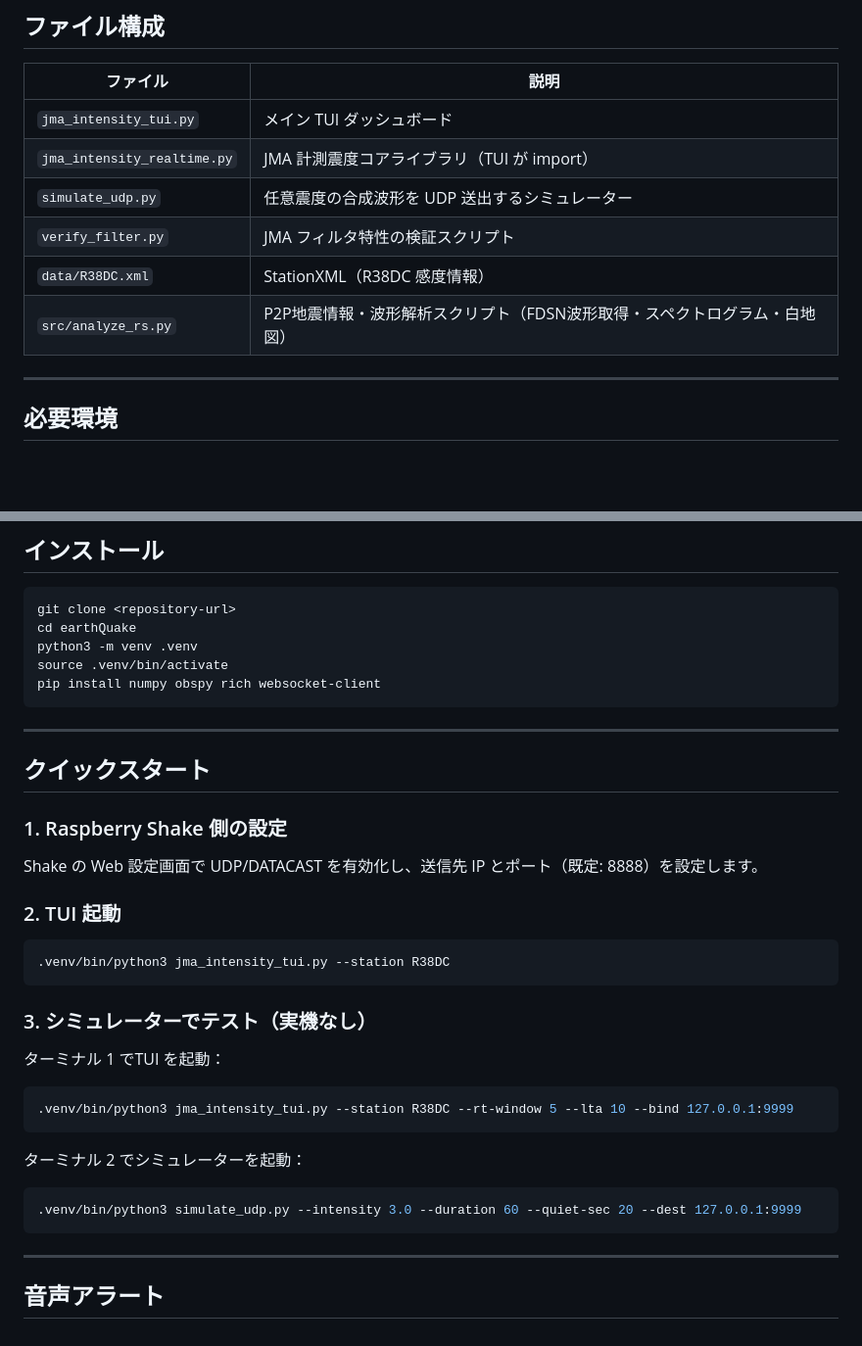
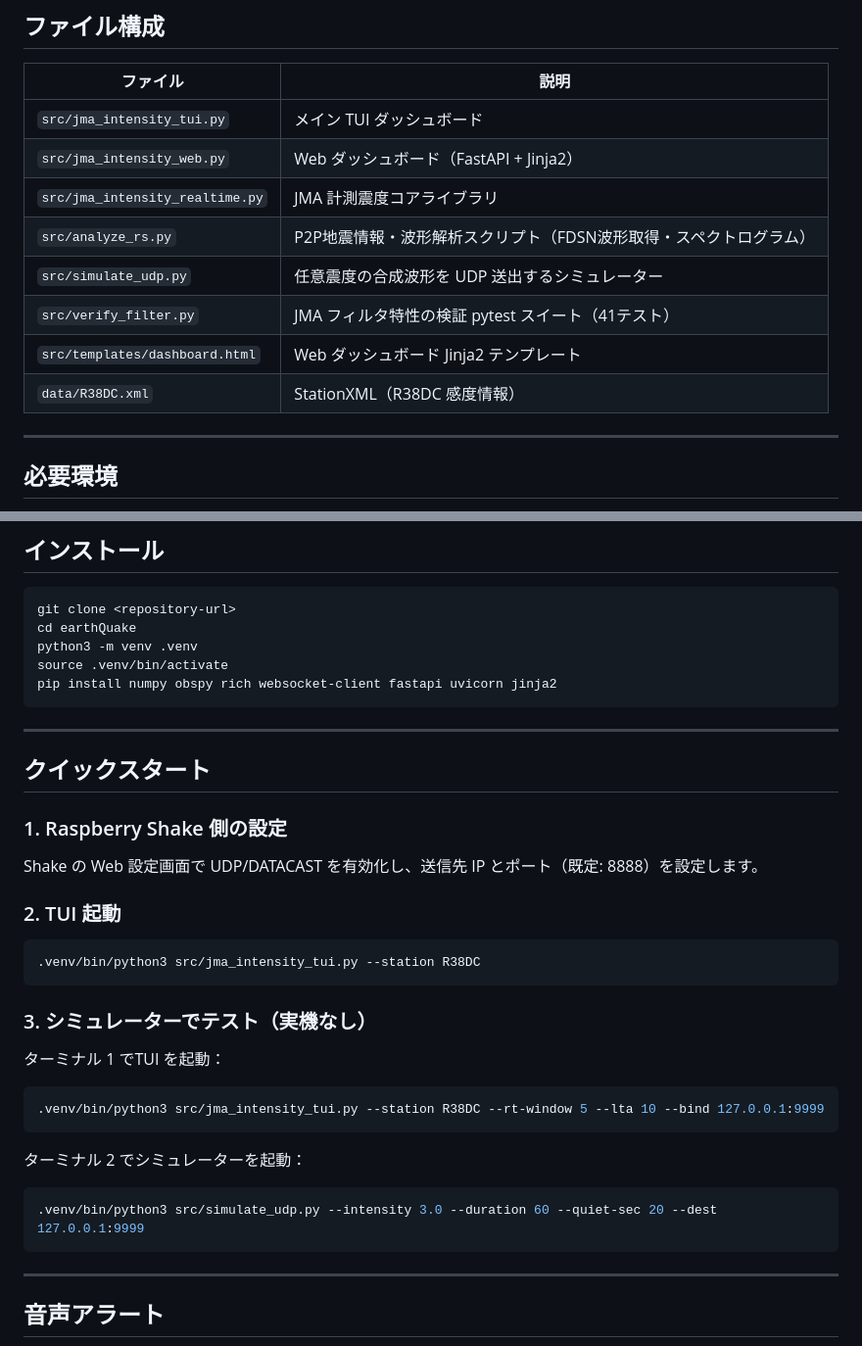
Before and after one commit to Masakai/earthQuake, a Markdown page: README.md, 2 parts joined by grey strips. Shown at 98% size. GitHub-like rendering; blank space fills up the shorter version.

````diff
--- a/README.md
+++ b/README.md
@@ -26,12 +26,14 @@ Raspberry Shake 4D の UDP ストリームをリアルタイムに受信し、
 
 | ファイル | 説明 |
 |---------|------|
-| `jma_intensity_tui.py` | メイン TUI ダッシュボード |
-| `jma_intensity_realtime.py` | JMA 計測震度コアライブラリ（TUI が import） |
-| `simulate_udp.py` | 任意震度の合成波形を UDP 送出するシミュレーター |
-| `verify_filter.py` | JMA フィルタ特性の検証スクリプト |
+| `src/jma_intensity_tui.py` | メイン TUI ダッシュボード |
+| `src/jma_intensity_web.py` | Web ダッシュボード（FastAPI + Jinja2） |
+| `src/jma_intensity_realtime.py` | JMA 計測震度コアライブラリ |
+| `src/analyze_rs.py` | P2P地震情報・波形解析スクリプト（FDSN波形取得・スペクトログラム） |
+| `src/simulate_udp.py` | 任意震度の合成波形を UDP 送出するシミュレーター |
+| `src/verify_filter.py` | JMA フィルタ特性の検証 pytest スイート（41テスト） |
+| `src/templates/dashboard.html` | Web ダッシュボード Jinja2 テンプレート |
 | `data/R38DC.xml` | StationXML（R38DC 感度情報） |
-| `src/analyze_rs.py` | P2P地震情報・波形解析スクリプト（FDSN波形取得・スペクトログラム・白地図） |
 
 ---
 
@@ -50,7 +52,7 @@ git clone <repository-url>
 cd earthQuake
 python3 -m venv .venv
 source .venv/bin/activate
-pip install numpy obspy rich websocket-client
+pip install numpy obspy rich websocket-client fastapi uvicorn jinja2
 ```
 
 ---
@@ -64,19 +66,19 @@ Shake の Web 設定画面で UDP/DATACAST を有効化し、送信先 IP とポ
 ### 2. TUI 起動
 
 ```bash
-.venv/bin/python3 jma_intensity_tui.py --station R38DC
+.venv/bin/python3 src/jma_intensity_tui.py --station R38DC
 ```
 
 ### 3. シミュレーターでテスト（実機なし）
 
 ターミナル 1 でTUI を起動：
 ```bash
-.venv/bin/python3 jma_intensity_tui.py --station R38DC --rt-window 5 --lta 10 --bind 127.0.0.1:9999
+.venv/bin/python3 src/jma_intensity_tui.py --station R38DC --rt-window 5 --lta 10 --bind 127.0.0.1:9999
 ```
 
 ターミナル 2 でシミュレーターを起動：
 ```bash
-.venv/bin/python3 simulate_udp.py --intensity 3.0 --duration 60 --quiet-sec 20 --dest 127.0.0.1:9999
+.venv/bin/python3 src/simulate_udp.py --intensity 3.0 --duration 60 --quiet-sec 20 --dest 127.0.0.1:9999
 ```
 
 ---
````
Also changed, not shown: docs/CHANGELOG.md (+16 -0 lines), docs/MANUAL.md (+11 -8 lines).
